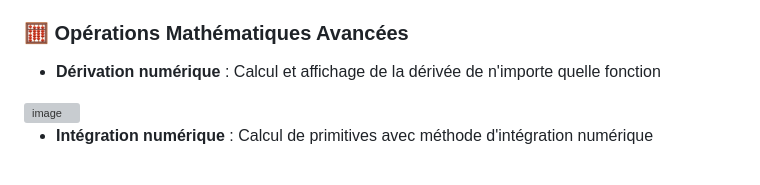
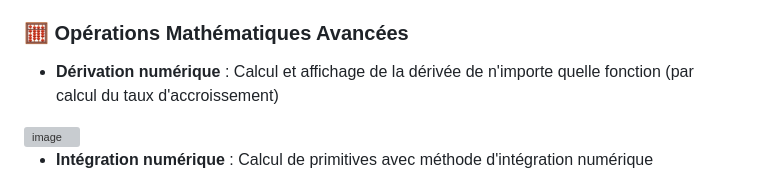
Before and after one commit to Geoffreypierre/DELTA, a Markdown page: README.md, the part around the change. Rendered like a GitHub page; grey boxes are pictures that could not be loaded.

```diff
--- a/README.md
+++ b/README.md
@@ -13,7 +13,7 @@ Une calculatrice graphique moderne, simpliste et intuitive développée avec HTM
 - **Couleurs distinctes** : Attribution automatique de couleurs pour différencier les fonctions
 
 ### 🧮 Opérations Mathématiques Avancées
-- **Dérivation numérique** : Calcul et affichage de la dérivée de n'importe quelle fonction
+- **Dérivation numérique** : Calcul et affichage de la dérivée de n'importe quelle fonction (par calcul du taux d'accroissement)
 
 <img width="555" height="372" alt="image" src="https://github.com/user-attachments/assets/61b93c34-9e92-441b-9891-97023e964f34" />
 
```
